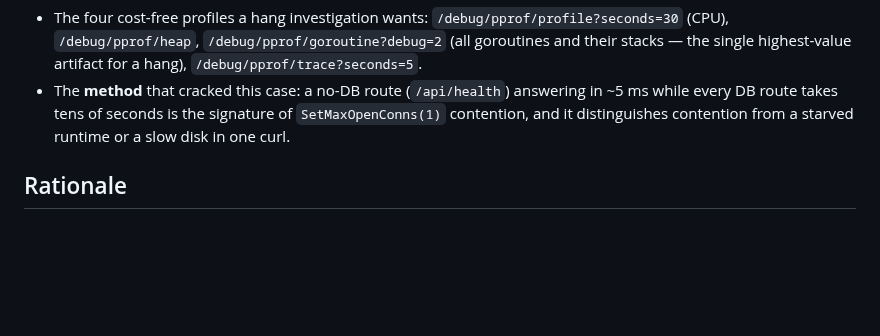
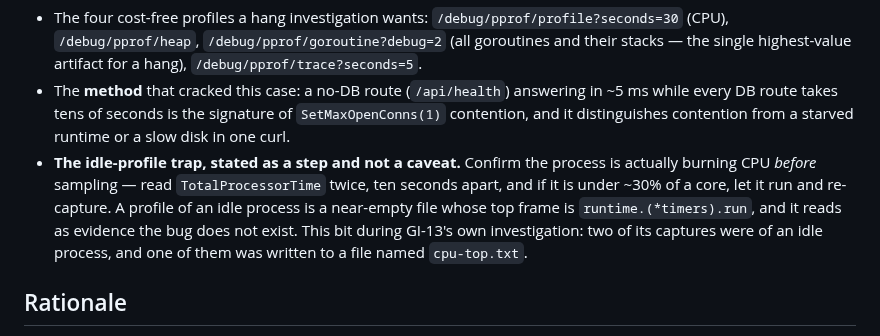
Before and after one commit to abhisheksarkar30/claude-lens, a Markdown page: .beads/GI-13/br-GI-13-04-feat-cli-pprof-addr.md, the part around the change. Drawn GitHub-style; blank space fills up the shorter version.

```diff
--- a/.beads/GI-13/br-GI-13-04-feat-cli-pprof-addr.md
+++ b/.beads/GI-13/br-GI-13-04-feat-cli-pprof-addr.md
@@ -91,6 +91,12 @@ tree is generated, so a hand-written runbook there is clobbered by the next refr
 - The **method** that cracked this case: a no-DB route (`/api/health`) answering in ~5 ms while every
   DB route takes tens of seconds is the signature of `SetMaxOpenConns(1)` contention, and it
   distinguishes contention from a starved runtime or a slow disk in one curl.
+- **The idle-profile trap, stated as a step and not a caveat.** Confirm the process is actually
+  burning CPU *before* sampling — read `TotalProcessorTime` twice, ten seconds apart, and if it is
+  under ~30% of a core, let it run and re-capture. A profile of an idle process is a near-empty file
+  whose top frame is `runtime.(*timers).run`, and it reads as evidence the bug does not exist. This
+  bit during GI-13's own investigation: two of its captures were of an idle process, and one of them
+  was written to a file named `cpu-top.txt`.
 
 ## Rationale
 
```
Also changed, not shown: .beads/GI-13/br-GI-13-06-chore-reprofile-the-fixed-build.md (+33 -0 lines).
